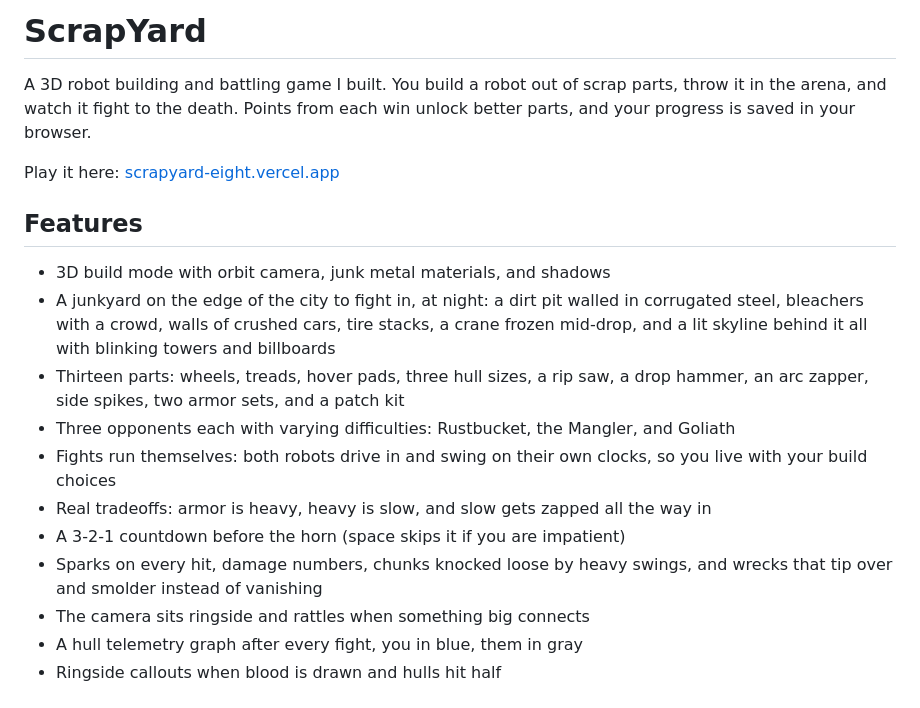
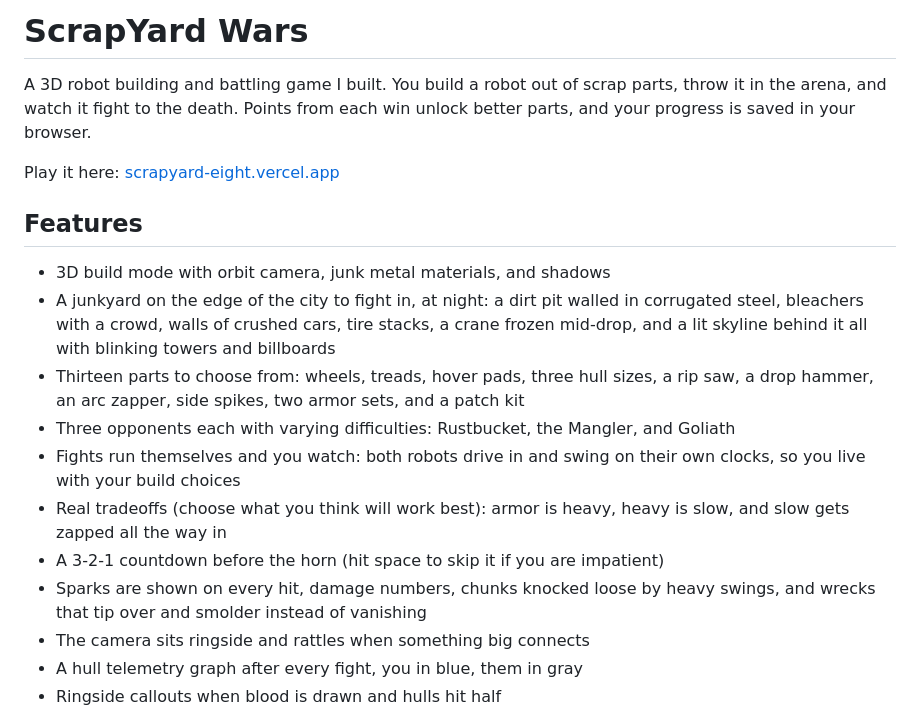
Before and after one commit to prajith-vishnu/scrapyard, a Markdown page: README.md, the part around the change. Rendered like a GitHub page.

Commit message:
made slight changes to the readme for readability

```diff
--- a/README.md
+++ b/README.md
@@ -1,4 +1,4 @@
-# ScrapYard
+# ScrapYard Wars
 
 A 3D robot building and battling game I built. You build a robot out
 of scrap parts, throw it in the arena, and watch it fight to the death.
@@ -14,17 +14,17 @@ Play it here: [scrapyard-eight.vercel.app](https://scrapyard-eight.vercel.app)
   walled in corrugated steel, bleachers with a crowd, walls of crushed
   cars, tire stacks, a crane frozen mid-drop, and a lit skyline behind
   it all with blinking towers and billboards
-- Thirteen parts: wheels, treads, hover pads, three hull sizes, a rip
+- Thirteen parts to choose from: wheels, treads, hover pads, three hull sizes, a rip
   saw, a drop hammer, an arc zapper, side spikes, two armor sets, and
   a patch kit
 - Three opponents each with varying difficulties: Rustbucket, the Mangler, and
   Goliath
-- Fights run themselves: both robots drive in and swing on their own
+- Fights run themselves and you watch: both robots drive in and swing on their own
   clocks, so you live with your build choices
-- Real tradeoffs: armor is heavy, heavy is slow, and slow gets zapped
+- Real tradeoffs (choose what you think will work best): armor is heavy, heavy is slow, and slow gets zapped
   all the way in
-- A 3-2-1 countdown before the horn (space skips it if you are impatient)
-- Sparks on every hit, damage numbers, chunks knocked loose by heavy
+- A 3-2-1 countdown before the horn (hit space to skip it if you are impatient)
+- Sparks are shown on every hit, damage numbers, chunks knocked loose by heavy
   swings, and wrecks that tip over and smolder instead of vanishing
 - The camera sits ringside and rattles when something big connects
 - A hull telemetry graph after every fight, you in blue, them in gray
```
